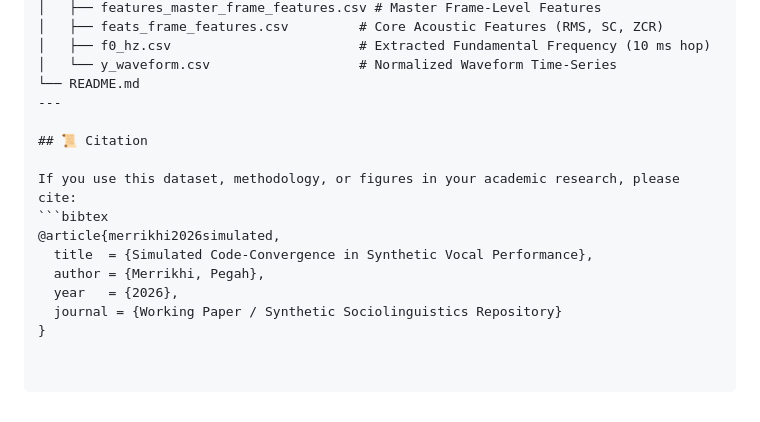
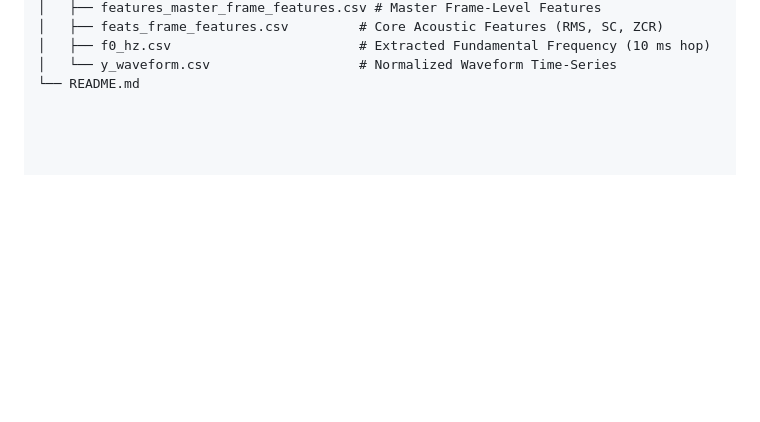
Before and after one commit to Pegi1727/Simulated-Code-Convergence-TTS-chacah, a Markdown page: README.md, the part around the change. Rendered like a GitHub page; blank space fills up the shorter version.

````diff
--- a/README.md
+++ b/README.md
@@ -111,15 +111,3 @@ This study demonstrates that **synthetic vocal systems**—although *functionall
 │   ├── f0_hz.csv                        # Extracted Fundamental Frequency (10 ms hop)
 │   └── y_waveform.csv                   # Normalized Waveform Time-Series
 └── README.md
----
-
-## 📜 Citation
-
-If you use this dataset, methodology, or figures in your academic research, please cite:
-```bibtex
-@article{merrikhi2026simulated,
-  title  = {Simulated Code-Convergence in Synthetic Vocal Performance},
-  author = {Merrikhi, Pegah},
-  year   = {2026},
-  journal = {Working Paper / Synthetic Sociolinguistics Repository}
-}
````
